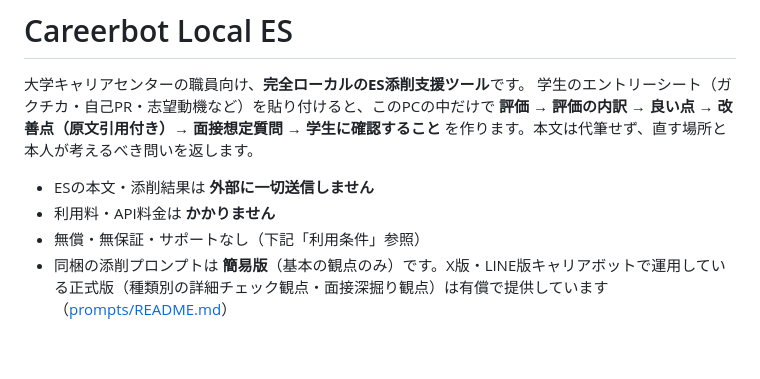
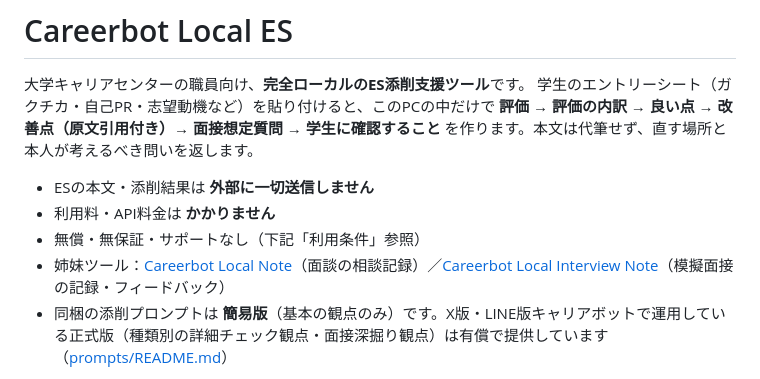
Before and after one commit to KojiOkazaki/careerbot-local-es, a Markdown page: README.md, the part around the change. Drawn GitHub-style; blank space fills up the shorter version.

Commit message:
姉妹ツールへのリンクを追加

```diff
--- a/README.md
+++ b/README.md
@@ -6,6 +6,7 @@
 - ESの本文・添削結果は **外部に一切送信しません**
 - 利用料・API料金は **かかりません**
 - 無償・無保証・サポートなし（下記「利用条件」参照）
+- 姉妹ツール：[Careerbot Local Note](https://github.com/KojiOkazaki/careerbot-local-note)（面談の相談記録）／[Careerbot Local Interview Note](https://github.com/KojiOkazaki/careerbot-local-interview-note)（模擬面接の記録・フィードバック）
 - 同梱の添削プロンプトは **簡易版**（基本の観点のみ）です。X版・LINE版キャリアボットで運用している正式版（種類別の詳細チェック観点・面接深掘り観点）は有償で提供しています（[prompts/README.md](prompts/README.md)）
 
 > **重要**：添削結果はAIの下書きです。必ず職員が読んで判断し、学生に渡す言葉を選んでください。ESには学生の個人情報が含まれます。貼り付け前に氏名等を消し、履歴の保管・削除は所属大学の規程に従ってください。
```
